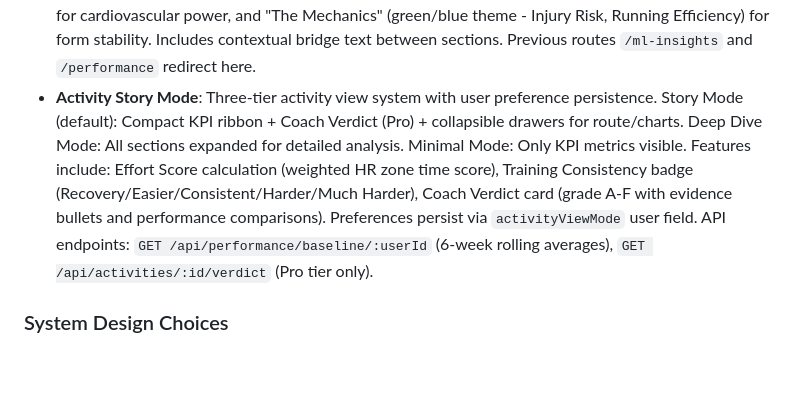
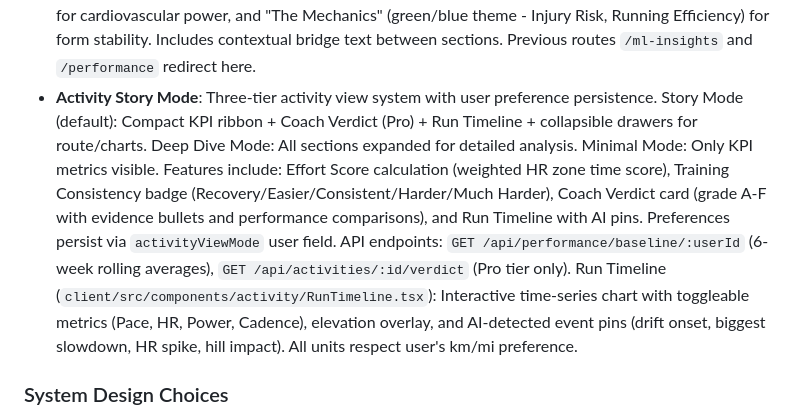
Before and after one commit to biserd/AIRunningTracker, a Markdown page: replit.md, the part around the change. Rendered like a GitHub page; blank space fills up the shorter version.

Commit message:
Add interactive run timeline with AI-driven insights to activity view
Updates the Activity Story Mode documentation to include the new Run Timeline component, which features toggleable metrics, elevation overlay, and AI-detected event pins.

Replit-Commit-Author: Agent
Replit-Commit-Session-Id: 01cd8013-63da-438e-a195-4cf39f3515c2
Replit-Commit-Checkpoint-Type: full_checkpoint
Replit-Commit-Event-Id: d195af50-e362-4fc4-aff8-44ee3f3b69a6
Replit-Commit-Screenshot-Url: https://storage.googleapis.com/screenshot-production-us-central1/b13af9a6-2dde-4df5-bbce-bbaaba898ea4/01cd8013-63da-438e-a195-4cf39f3515c2/jMq17gE

```diff
--- a/replit.md
+++ b/replit.md
@@ -46,7 +46,7 @@ Preferred communication style: Simple, everyday language.
 - **Strava Activity Branding**: Feature to append customizable branding text to Strava activity descriptions post-sync, with user opt-in and template support.
 - **Year End Recap**: Personalized yearly running summary with AI-generated infographics using Nano Banana (Gemini 2.5 Flash Image). Features comprehensive stats including total distance/time/elevation, longest run, fastest pace, longest streak, plus advanced metrics: estimated VO2 Max (Jack Daniels formula), average cadence, Zone 2 training hours, heart rate data, and training distribution (easy/moderate/hard). Generates epic, Nike/Adidas-style infographic images with bold typography and dramatic visuals for social sharing.
 - **Coach Insights Page**: Unified analytics page at `/coach-insights` combining performance metrics into two themed sections: "The Engine" (orange/red theme - Race Predictions, VO2 Max, Heart Rate Zones) for cardiovascular power, and "The Mechanics" (green/blue theme - Injury Risk, Running Efficiency) for form stability. Includes contextual bridge text between sections. Previous routes `/ml-insights` and `/performance` redirect here.
-- **Activity Story Mode**: Three-tier activity view system with user preference persistence. Story Mode (default): Compact KPI ribbon + Coach Verdict (Pro) + collapsible drawers for route/charts. Deep Dive Mode: All sections expanded for detailed analysis. Minimal Mode: Only KPI metrics visible. Features include: Effort Score calculation (weighted HR zone time score), Training Consistency badge (Recovery/Easier/Consistent/Harder/Much Harder), Coach Verdict card (grade A-F with evidence bullets and performance comparisons). Preferences persist via `activityViewMode` user field. API endpoints: `GET /api/performance/baseline/:userId` (6-week rolling averages), `GET /api/activities/:id/verdict` (Pro tier only).
+- **Activity Story Mode**: Three-tier activity view system with user preference persistence. Story Mode (default): Compact KPI ribbon + Coach Verdict (Pro) + Run Timeline + collapsible drawers for route/charts. Deep Dive Mode: All sections expanded for detailed analysis. Minimal Mode: Only KPI metrics visible. Features include: Effort Score calculation (weighted HR zone time score), Training Consistency badge (Recovery/Easier/Consistent/Harder/Much Harder), Coach Verdict card (grade A-F with evidence bullets and performance comparisons), and Run Timeline with AI pins. Preferences persist via `activityViewMode` user field. API endpoints: `GET /api/performance/baseline/:userId` (6-week rolling averages), `GET /api/activities/:id/verdict` (Pro tier only). Run Timeline (`client/src/components/activity/RunTimeline.tsx`): Interactive time-series chart with toggleable metrics (Pace, HR, Power, Cadence), elevation overlay, and AI-detected event pins (drift onset, biggest slowdown, HR spike, hill impact). All units respect user's km/mi preference.
 
 ### System Design Choices
 - **Database Schema**: Users, Activities, AI Insights, Training Plans, Email Waitlist, AI Conversations, AI Messages, Running Shoes, Refresh Tokens.
```
